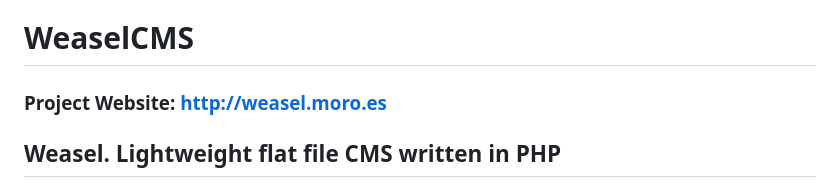
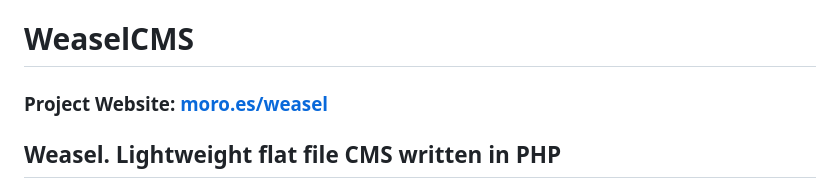
Before and after one commit to alterebro/WeaselCMS, a Markdown page: README.md, the part around the change. Drawn GitHub-style.

Commit message:
URL move

```diff
--- a/README.md
+++ b/README.md
@@ -1,6 +1,6 @@
 # WeaselCMS
 
-### Project Website: [http://weasel.moro.es](http://weasel.moro.es)
+### Project Website: [moro.es/weasel](https://moro.es/weasel/)
 
 ## Weasel. Lightweight flat file CMS written in PHP
 
```
